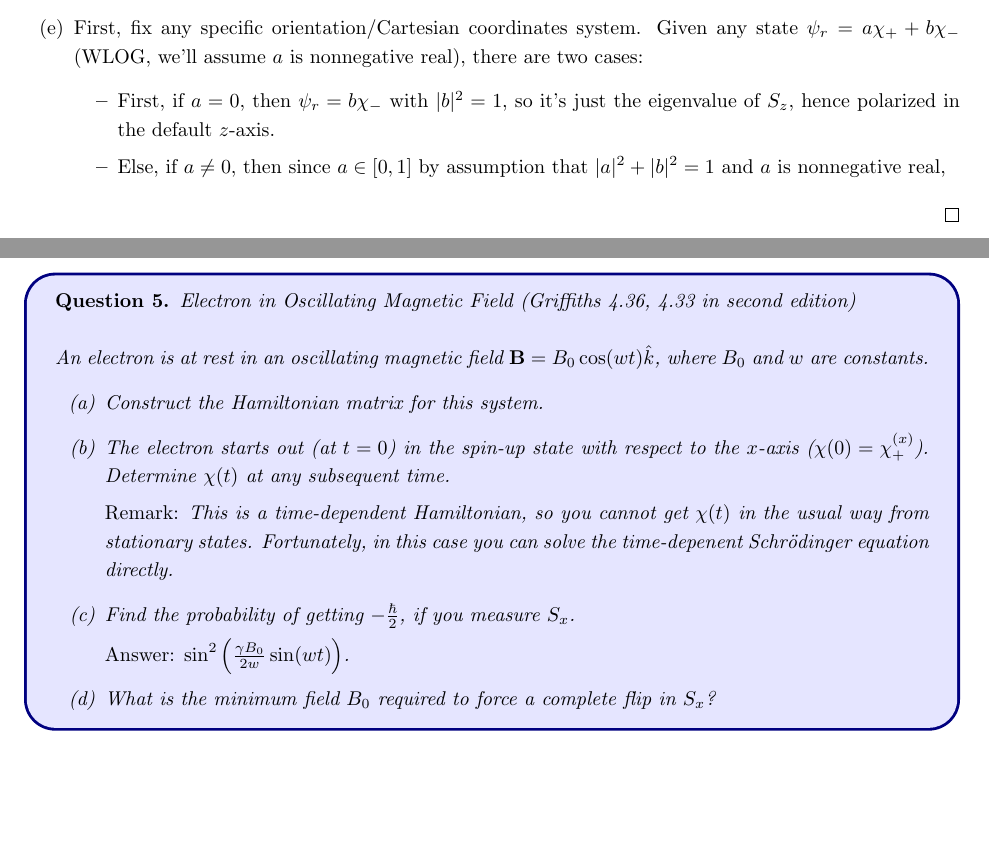
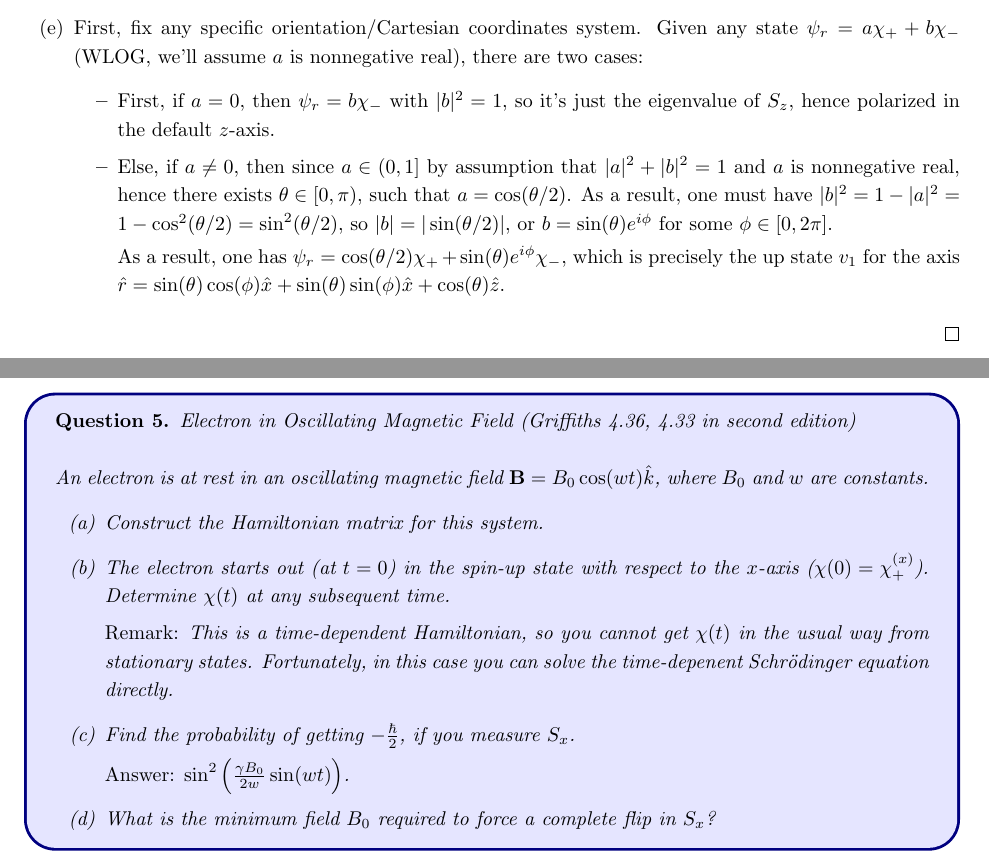
Before and after one commit to BryanWriggler/Winter-2026, a LaTeX document (Phys 115B/HW 4/Phys_115B_HW4.tex): two parts of pages 9 and 10 of 11, joined at a grey line, cut so that both start at the same text, the shorter picture padded with empty space. Compiled offline with pdfLaTeX.

Commit message:
changes to phys 115b hw4

```diff
--- a/Phys 115B/HW 4/Phys_115B_HW4.tex
+++ b/Phys 115B/HW 4/Phys_115B_HW4.tex
@@ -542,7 +542,9 @@ Construct the matrix $S_r$ corresponding to the component of spin angular moment
         \item[(e)] First, fix any specific orientation/Cartesian coordinates system. Given any state $\psi_r = a\chi_++b\chi_-$ (WLOG, we'll assume $a$ is nonnegative real), there are two cases:
         \begin{itemize}
             \item First, if $a=0$, then $\psi_r = b\chi_-$ with $|b|^2=1$, so it's just the eigenvalue of $S_z$, hence polarized in the default $z$-axis.
-            \item Else, if $a\neq 0$, then since $a\in[0,1]$ by assumption that $|a|^2+|b|^2=1$ and $a$ is nonnegative real,
+            \item Else, if $a\neq 0$, then since $a\in(0,1]$ by assumption that $|a|^2+|b|^2=1$ and $a$ is nonnegative real, hence there exists $\theta\in [0,\pi)$, such that $a = \cos(\theta/2)$. As a result, one must have $|b|^2 = 1-|a|^2 = 1-\cos^2(\theta/2) = \sin^2(\theta/2)$, so $|b|=|\sin(\theta/2)|$, or $b = \sin(\theta)e^{i\phi}$ for some $\phi\in [0,2\pi]$.
+
+            As a result, one has $\psi_r = \cos(\theta/2)\chi_+ + \sin(\theta)e^{i\phi}\chi_-$, which is precisely the up state $v_1$ for the axis $\hat{r} = \sin(\theta)\cos(\phi)\hat{x}+\sin(\theta)\sin(\phi)\hat{x}+\cos(\theta)\hat{z}$.
         \end{itemize}
     \end{itemize}
 \end{proof}
```
Also changed, not shown: Phys 115B/HW 4/Phys_115B_HW4.pdf, Phys 115B/HW 4/Phys_115B_HW4.tex (2 more changed lines), 2 other files.
